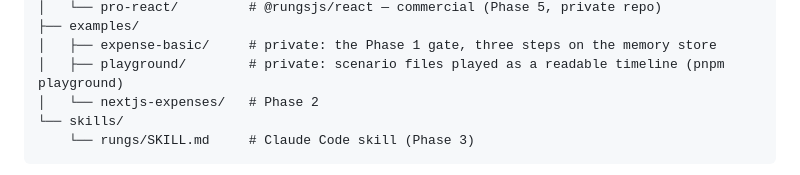
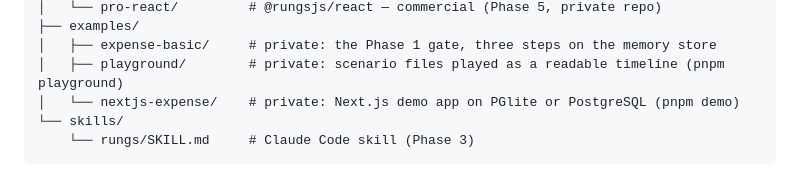
Before and after one commit to Sodastech/rungs, a Markdown page: docs/06-architecture.md, the part around the change. GitHub-like rendering.

````diff
--- a/docs/06-architecture.md
+++ b/docs/06-architecture.md
@@ -28,7 +28,7 @@ rungs/
 ├── examples/
 │   ├── expense-basic/     # private: the Phase 1 gate, three steps on the memory store
 │   ├── playground/        # private: scenario files played as a readable timeline (pnpm playground)
-│   └── nextjs-expenses/   # Phase 2
+│   └── nextjs-expense/    # private: Next.js demo app on PGlite or PostgreSQL (pnpm demo)
 └── skills/
     └── rungs/SKILL.md     # Claude Code skill (Phase 3)
 ```
````
Also changed, not shown: README.md (+13 -0 lines), ROADMAP.md (+24 -3 lines), examples/nextjs-expense/README.md (added, +88 -0 lines), assets/screenshots/admin.png (added), assets/screenshots/inbox.png (added), assets/screenshots/request.png (added), 3 other files.
